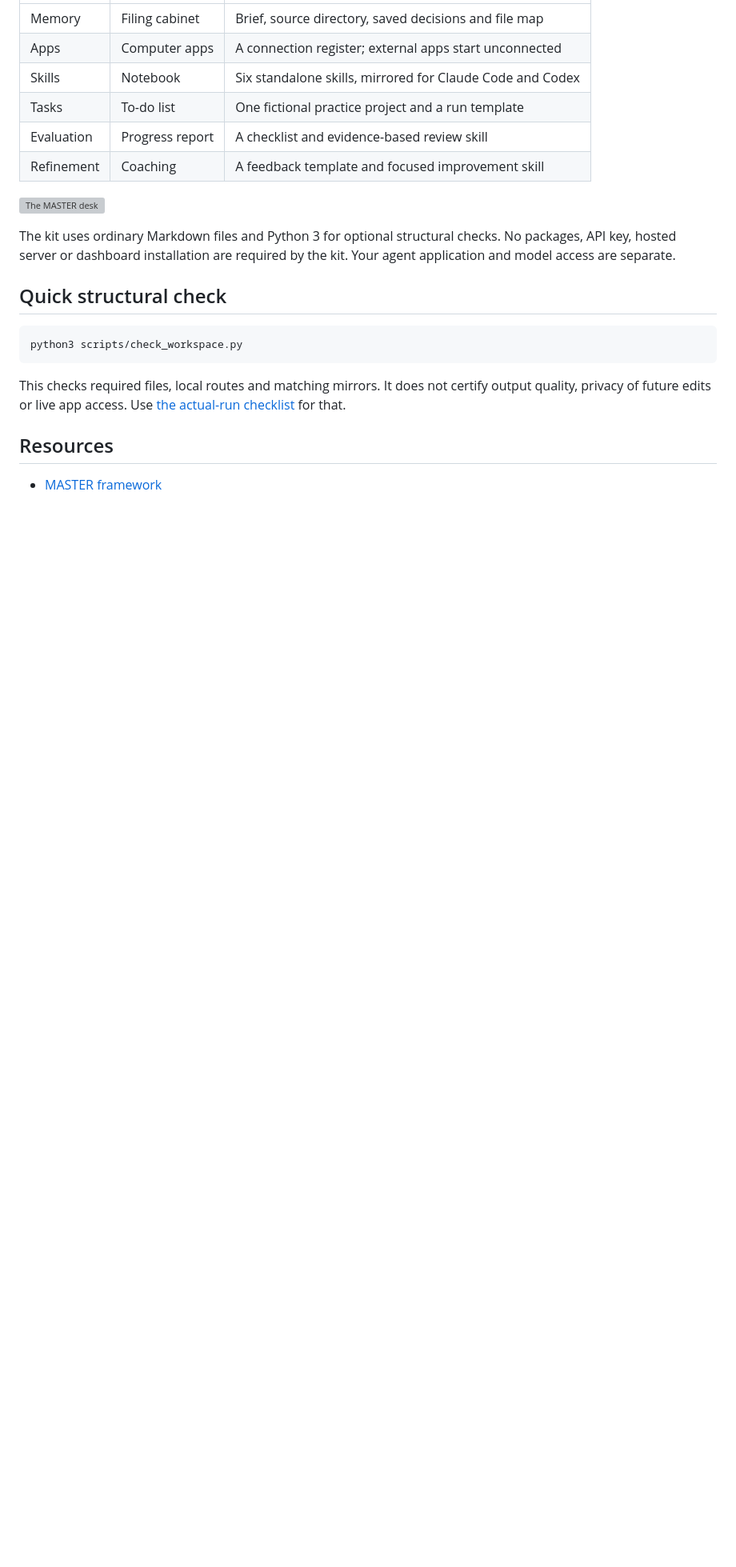
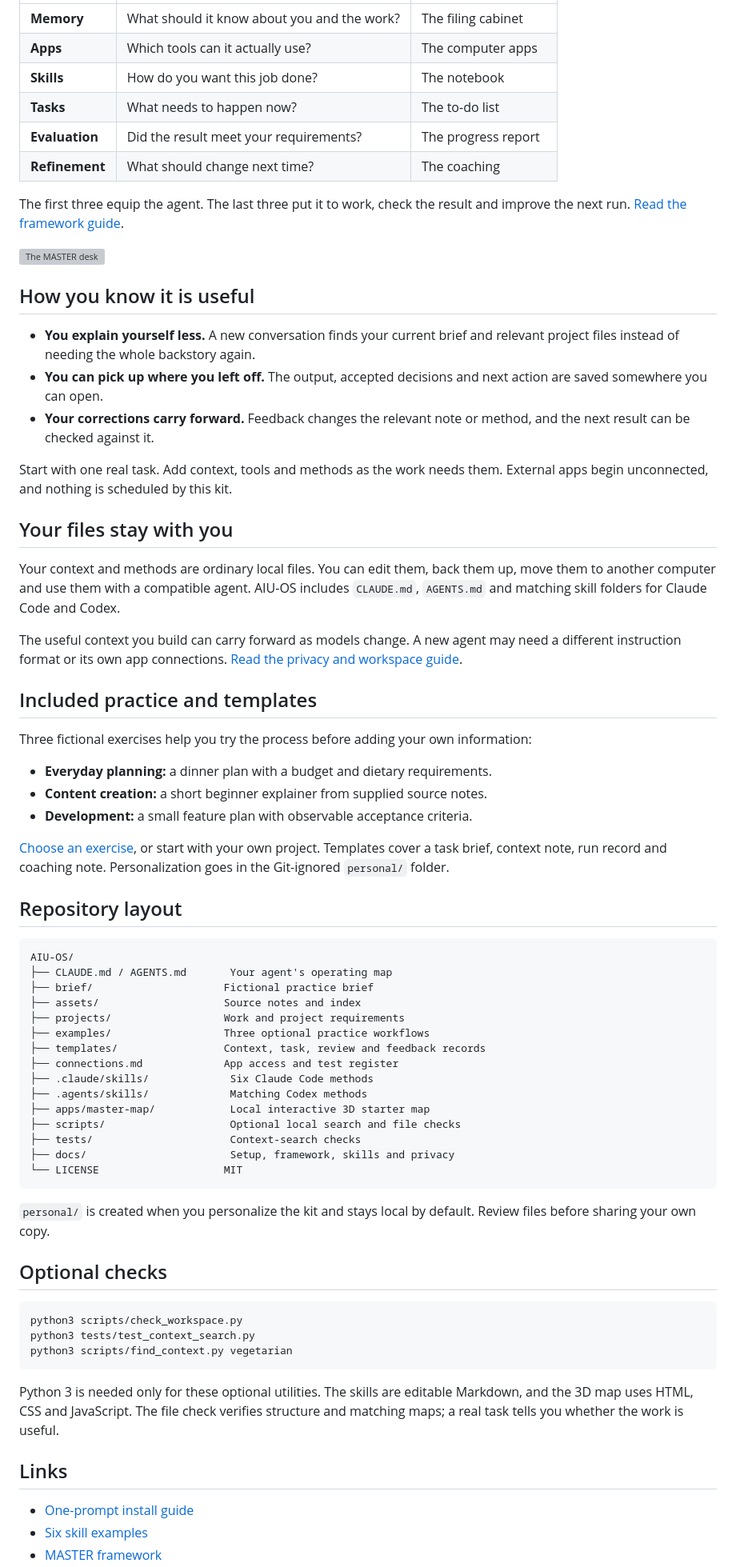
Before and after one commit to kaludisai/AIU-OS, a Markdown page: README.md, the part around one of its changes. Shown at 80% size. Drawn GitHub-style; blank space fills up the shorter version; grey boxes are pictures that could not be loaded.

````diff
--- a/README.md
+++ b/README.md
@@ -54,23 +43,73 @@ If a skill is missing from the menu, inspect its discovery and ask the agent to
 | --- | --- | --- |
-| Memory | Filing cabinet | Brief, source directory, saved decisions and file map |
-| Apps | Computer apps | A connection register; external apps start unconnected |
-| Skills | Notebook | Six standalone skills, mirrored for Claude Code and Codex |
-| Tasks | To-do list | One fictional practice project and a run template |
-| Evaluation | Progress report | A checklist and evidence-based review skill |
-| Refinement | Coaching | A feedback template and focused improvement skill |
+| **Memory** | What should it know about you and the work? | The filing cabinet |
+| **Apps** | Which tools can it actually use? | The computer apps |
+| **Skills** | How do you want this job done? | The notebook |
+| **Tasks** | What needs to happen now? | The to-do list |
+| **Evaluation** | Did the result meet your requirements? | The progress report |
+| **Refinement** | What should change next time? | The coaching |
+
+The first three equip the agent. The last three put it to work, check the result and improve the next run. [Read the framework guide](docs/MASTER.md).
 
 ![The MASTER desk](docs/master-desk.svg)
 
-The kit uses ordinary Markdown files and Python 3 for optional structural checks. No packages, API key, hosted server or dashboard installation are required by the kit. Your agent application and model access are separate.
+## How you know it is useful
 
-## Quick structural check
+- **You explain yourself less.** A new conversation finds your current brief and relevant project files instead of needing the whole backstory again.
+- **You can pick up where you left off.** The output, accepted decisions and next action are saved somewhere you can open.
+- **Your corrections carry forward.** Feedback changes the relevant note or method, and the next result can be checked against it.
+
+Start with one real task. Add context, tools and methods as the work needs them. External apps begin unconnected, and nothing is scheduled by this kit.
+
+## Your files stay with you
+
+Your context and methods are ordinary local files. You can edit them, back them up, move them to another computer and use them with a compatible agent. AIU-OS includes `CLAUDE.md`, `AGENTS.md` and matching skill folders for Claude Code and Codex.
+
+The useful context you build can carry forward as models change. A new agent may need a different instruction format or its own app connections. [Read the privacy and workspace guide](docs/PRIVACY.md).
+
+## Included practice and templates
+
+Three fictional exercises help you try the process before adding your own information:
+
+- **Everyday planning:** a dinner plan with a budget and dietary requirements.
+- **Content creation:** a short beginner explainer from supplied source notes.
+- **Development:** a small feature plan with observable acceptance criteria.
+
+[Choose an exercise](examples/README.md), or start with your own project. Templates cover a task brief, context note, run record and coaching note. Personalization goes in the Git-ignored `personal/` folder.
+
+## Repository layout
+
+```text
+AIU-OS/
+├── CLAUDE.md / AGENTS.md       Your agent's operating map
+├── brief/                     Fictional practice brief
+├── assets/                    Source notes and index
+├── projects/                  Work and project requirements
+├── examples/                  Three optional practice workflows
+├── templates/                 Context, task, review and feedback records
+├── connections.md             App access and test register
+├── .claude/skills/             Six Claude Code methods
+├── .agents/skills/             Matching Codex methods
+├── apps/master-map/            Local interactive 3D starter map
+├── scripts/                    Optional local search and file checks
+├── tests/                      Context-search checks
+├── docs/                       Setup, framework, skills and privacy
+└── LICENSE                    MIT
+```
+
+`personal/` is created when you personalize the kit and stays local by default. Review files before sharing your own copy.
+
+## Optional checks
 
 ```bash
 python3 scripts/check_workspace.py
+python3 tests/test_context_search.py
+python3 scripts/find_context.py vegetarian
 ```
 
-This checks required files, local routes and matching mirrors. It does not certify output quality, privacy of future edits or live app access. Use [the actual-run checklist](CHECK-YOUR-MASTER.md) for that.
+Python 3 is needed only for these optional utilities. The skills are editable Markdown, and the 3D map uses HTML, CSS and JavaScript. The file check verifies structure and matching maps; a real task tells you whether the work is useful.
 
-## Resources
+## Links
 
+- [One-prompt install guide](docs/GETTING-STARTED.md#copy-this-prompt)
+- [Six skill examples](docs/SKILLS.md)
 - [MASTER framework](docs/MASTER.md)
````
Also changed, not shown: other parts of README.md (+29 -44 lines), apps/master-map/README.md (added, +14 -0 lines), docs/media/README.md (added, +5 -0 lines), docs/media/master-map-preview.gif (added), 8 other files.
